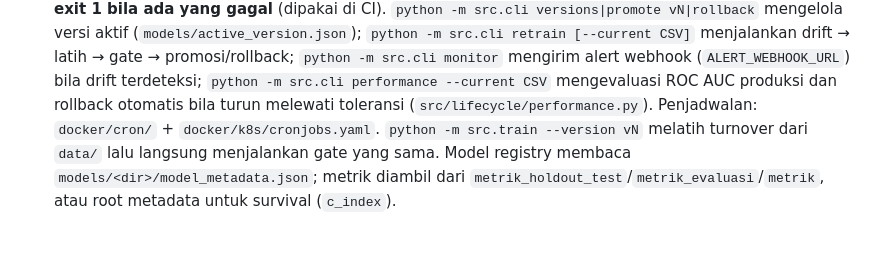
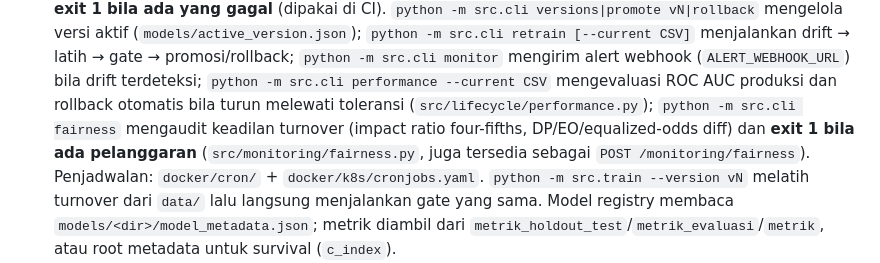
Before and after one commit to fcreatenew/hr-intelligence-system, a Markdown page: AGENTS.md, the part around the change. Drawn GitHub-style; blank space fills up the shorter version.

Commit message:
docs: catat CLI fairness di AGENTS.md

```diff
--- a/AGENTS.md
+++ b/AGENTS.md
@@ -48,7 +48,10 @@ cd ai_hr_assistant && uvicorn src.main:app --port 8100   # butuh HR Intelligence
   monitor` mengirim alert webhook (`ALERT_WEBHOOK_URL`) bila drift terdeteksi;
   `python -m src.cli performance --current CSV` mengevaluasi ROC AUC produksi
   dan rollback otomatis bila turun melewati toleransi
-  (`src/lifecycle/performance.py`). Penjadwalan: `docker/cron/` +
+  (`src/lifecycle/performance.py`); `python -m src.cli fairness` mengaudit
+  keadilan turnover (impact ratio four-fifths, DP/EO/equalized-odds diff) dan
+  **exit 1 bila ada pelanggaran** (`src/monitoring/fairness.py`, juga tersedia
+  sebagai `POST /monitoring/fairness`). Penjadwalan: `docker/cron/` +
   `docker/k8s/cronjobs.yaml`. `python -m src.train
   --version vN` melatih turnover dari `data/` lalu langsung menjalankan gate yang
   sama. Model registry membaca `models/<dir>/model_metadata.json`;
```
